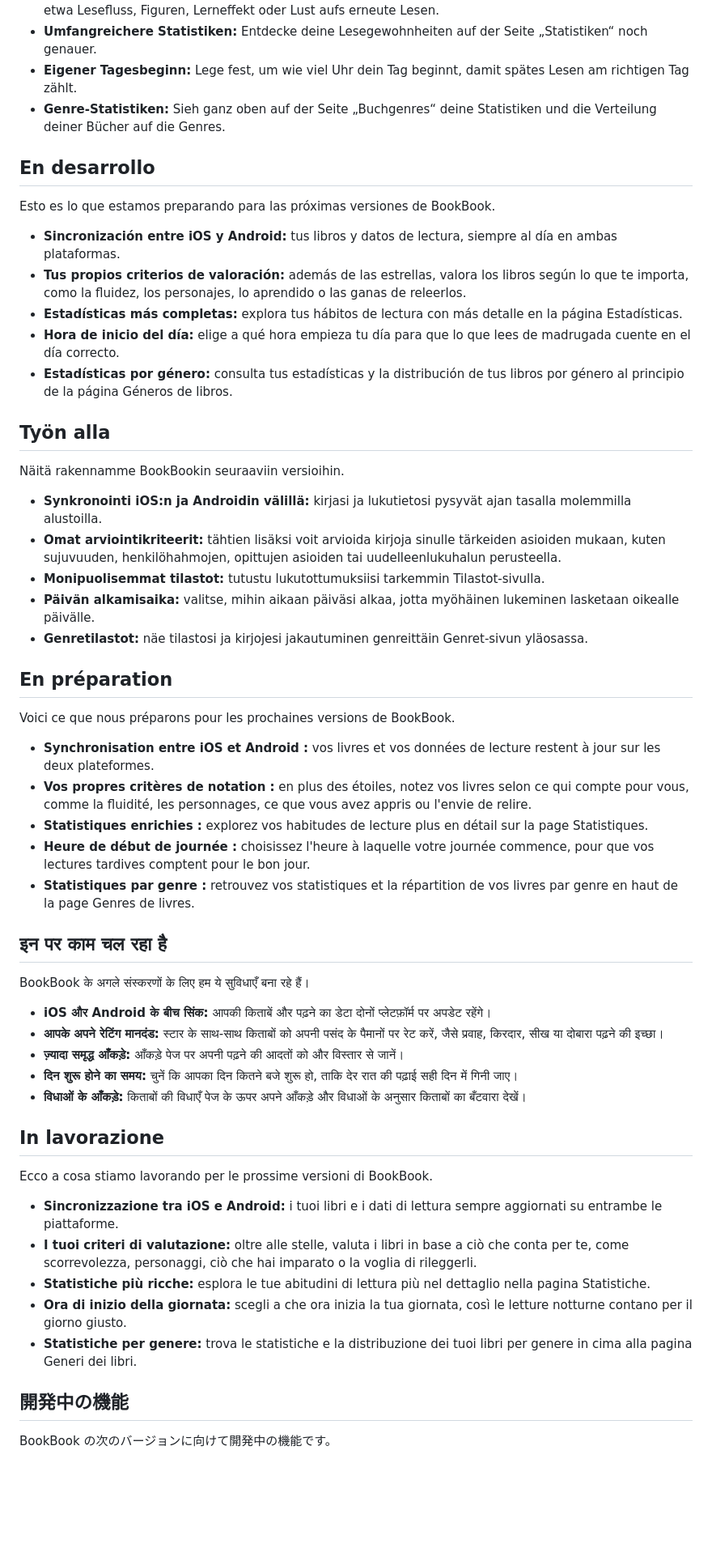
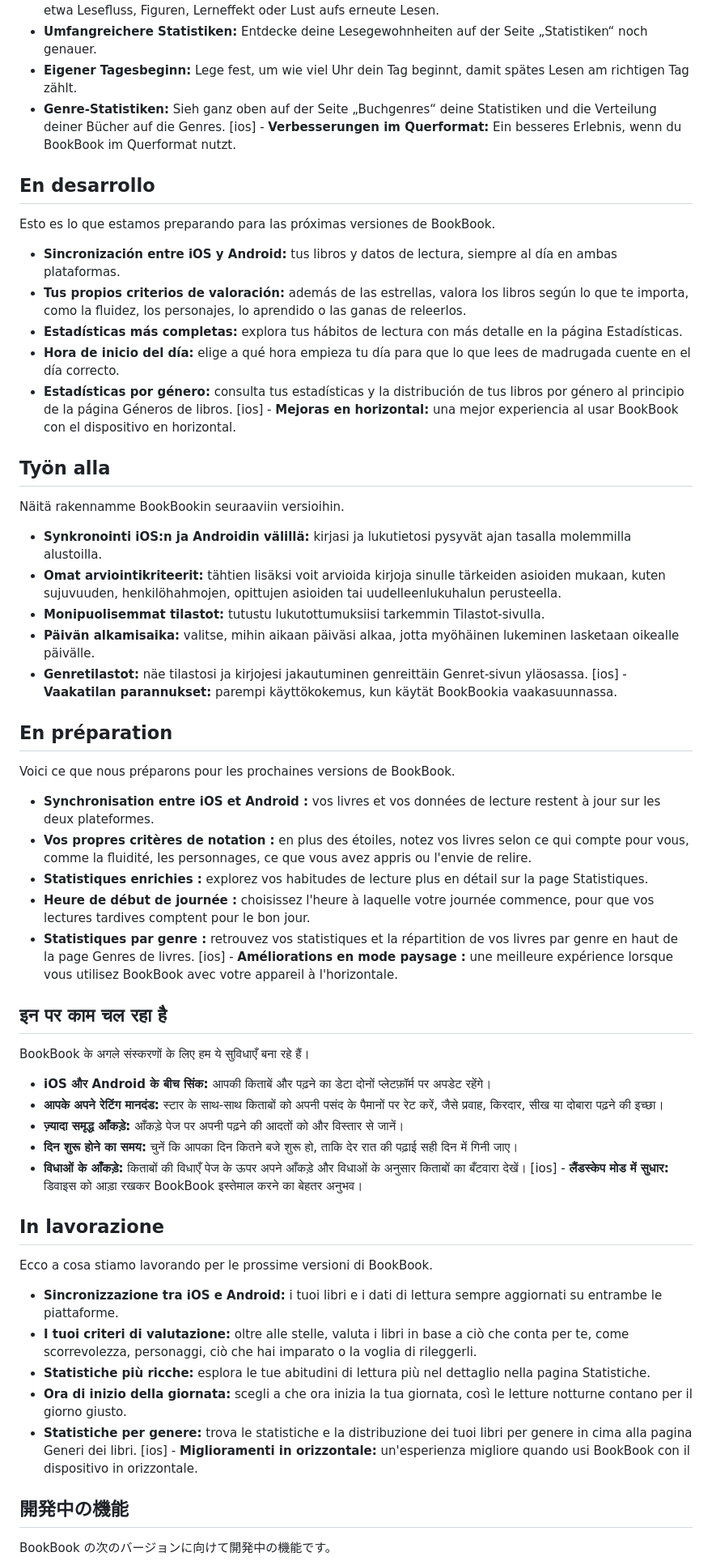
Before and after one commit to gulac/TUPPs, a Markdown page: BookBook/fromDEV/upcoming.md, the part around one of its changes. Shown at 81% size. Drawn GitHub-style; blank space fills up the shorter version.

Commit message:
upcoming updated

```diff
--- a/BookBook/fromDEV/upcoming.md
+++ b/BookBook/fromDEV/upcoming.md
@@ -54,6 +58,7 @@ Das entwickeln wir gerade für die nächsten Versionen von BookBook.
 - **Umfangreichere Statistiken:** Entdecke deine Lesegewohnheiten auf der Seite „Statistiken“ noch genauer.
 - **Eigener Tagesbeginn:** Lege fest, um wie viel Uhr dein Tag beginnt, damit spätes Lesen am richtigen Tag zählt.
 - **Genre-Statistiken:** Sieh ganz oben auf der Seite „Buchgenres“ deine Statistiken und die Verteilung deiner Bücher auf die Genres.
+[ios] - **Verbesserungen im Querformat:** Ein besseres Erlebnis, wenn du BookBook im Querformat nutzt.
 
 <!-- lang:es -->
 ## En desarrollo
@@ -65,6 +70,7 @@ Esto es lo que estamos preparando para las próximas versiones de BookBook.
 - **Estadísticas más completas:** explora tus hábitos de lectura con más detalle en la página Estadísticas.
 - **Hora de inicio del día:** elige a qué hora empieza tu día para que lo que lees de madrugada cuente en el día correcto.
 - **Estadísticas por género:** consulta tus estadísticas y la distribución de tus libros por género al principio de la página Géneros de libros.
+[ios] - **Mejoras en horizontal:** una mejor experiencia al usar BookBook con el dispositivo en horizontal.
 
 <!-- lang:fi -->
 ## Työn alla
@@ -76,6 +82,7 @@ Näitä rakennamme BookBookin seuraaviin versioihin.
 - **Monipuolisemmat tilastot:** tutustu lukutottumuksiisi tarkemmin Tilastot-sivulla.
 - **Päivän alkamisaika:** valitse, mihin aikaan päiväsi alkaa, jotta myöhäinen lukeminen lasketaan oikealle päivälle.
 - **Genretilastot:** näe tilastosi ja kirjojesi jakautuminen genreittäin Genret-sivun yläosassa.
+[ios] - **Vaakatilan parannukset:** parempi käyttökokemus, kun käytät BookBookia vaakasuunnassa.
 
 <!-- lang:fr -->
 ## En préparation
@@ -87,6 +94,7 @@ Voici ce que nous préparons pour les prochaines versions de BookBook.
 - **Statistiques enrichies :** explorez vos habitudes de lecture plus en détail sur la page Statistiques.
 - **Heure de début de journée :** choisissez l'heure à laquelle votre journée commence, pour que vos lectures tardives comptent pour le bon jour.
 - **Statistiques par genre :** retrouvez vos statistiques et la répartition de vos livres par genre en haut de la page Genres de livres.
+[ios] - **Améliorations en mode paysage :** une meilleure expérience lorsque vous utilisez BookBook avec votre appareil à l'horizontale.
 
 <!-- lang:hi -->
 ## इन पर काम चल रहा है
@@ -98,6 +106,7 @@ BookBook के अगले संस्करणों के लिए हम
 - **ज़्यादा समृद्ध आँकड़े:** आँकड़े पेज पर अपनी पढ़ने की आदतों को और विस्तार से जानें।
 - **दिन शुरू होने का समय:** चुनें कि आपका दिन कितने बजे शुरू हो, ताकि देर रात की पढ़ाई सही दिन में गिनी जाए।
 - **विधाओं के आँकड़े:** किताबों की विधाएँ पेज के ऊपर अपने आँकड़े और विधाओं के अनुसार किताबों का बँटवारा देखें।
+[ios] - **लैंडस्केप मोड में सुधार:** डिवाइस को आड़ा रखकर BookBook इस्तेमाल करने का बेहतर अनुभव।
 
 <!-- lang:it -->
 ## In lavorazione
@@ -109,6 +118,7 @@ Ecco a cosa stiamo lavorando per le prossime versioni di BookBook.
 - **Statistiche più ricche:** esplora le tue abitudini di lettura più nel dettaglio nella pagina Statistiche.
 - **Ora di inizio della giornata:** scegli a che ora inizia la tua giornata, così le letture notturne contano per il giorno giusto.
 - **Statistiche per genere:** trova le statistiche e la distribuzione dei tuoi libri per genere in cima alla pagina Generi dei libri.
+[ios] - **Miglioramenti in orizzontale:** un'esperienza migliore quando usi BookBook con il dispositivo in orizzontale.
 
 <!-- lang:ja -->
 ## 開発中の機能
```
Also changed, not shown: other parts of BookBook/fromDEV/upcoming.md (+12 -0 lines).
